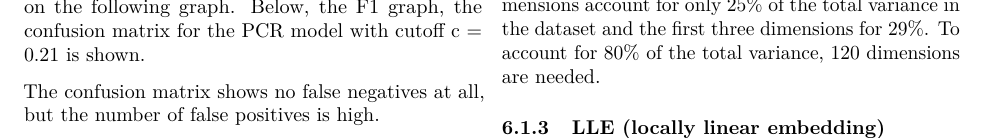
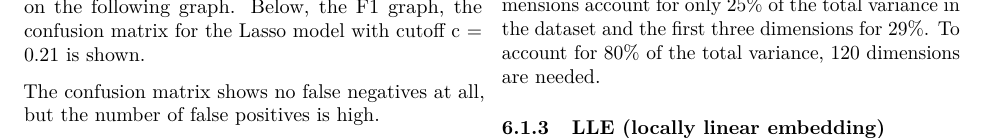
Before and after one commit to JanAlexanderPersonal/ProjectHighDimensional, an R Markdown document (Project_Alexander_Vaessens_Wallaert.Rmd): part of page 4 of 5, cut so that both start at the same text. Rendered offline with R 4.5, knitr and Pandoc, then LaTeX, with nearby package versions; some code elsewhere in the file could not run offline.

Commit message:
Correctie tikfout final model

```diff
--- a/Project_Alexander_Vaessens_Wallaert.Rmd
+++ b/Project_Alexander_Vaessens_Wallaert.Rmd
@@ -453,6 +453,6 @@ Since LASSO regression is the simplest model, this is preferred.
 By chosing cutoff c = 0.21, we can achieve a F1-score of over 0.7.
 This is represented on the following graph.
-Below, the F1 graph, the confusion matrix for the PCR model with cutoff c = 0.21 is shown.
+Below, the F1 graph, the confusion matrix for the Lasso model with cutoff c = 0.21 is shown.
 
 The confusion matrix shows no false negatives at all, but the number of false positives is high.
 
```
Also changed, not shown: Project_Alexander_Vaessens_Wallaert.Rmd (2 more changed lines).
